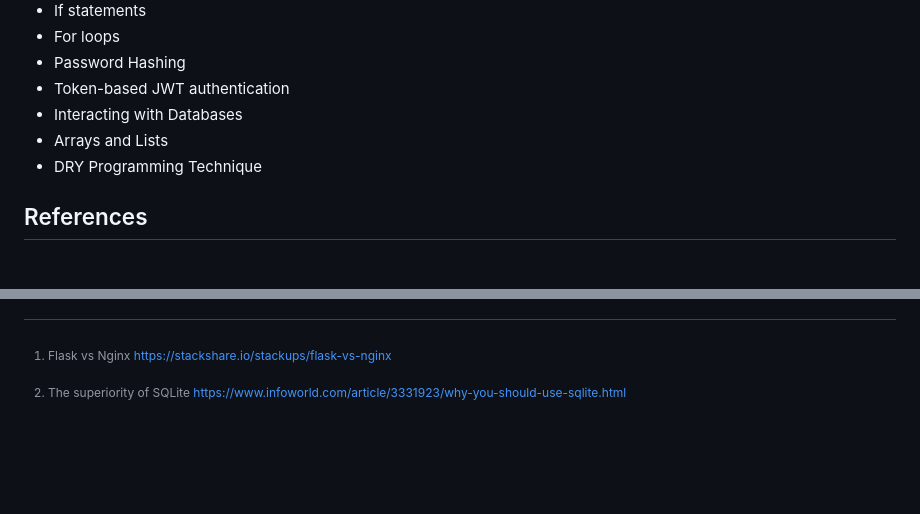
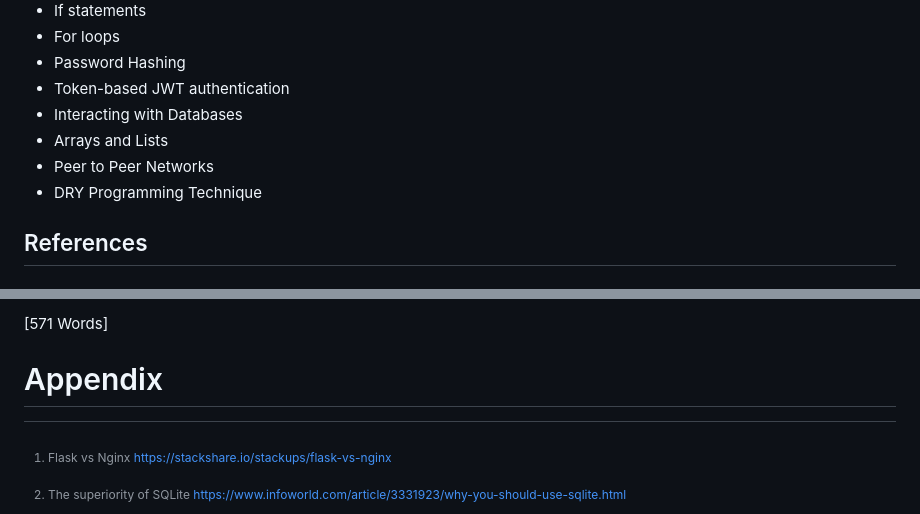
Before and after one commit to Alsa2/g4, a Markdown page: README.md, 2 parts joined by grey strips. Rendered like a GitHub page; blank space fills up the shorter version.

```diff
--- a/README.md
+++ b/README.md
@@ -162,6 +164,7 @@ Considering the clients requirements there is a strong need for a platform where
 - Token-based JWT authentication
 - Interacting with Databases
 - Arrays and Lists
+- Peer to Peer Networks
 - DRY Programming Technique
 
 ## References
@@ -699,3 +719,6 @@ good
+[571 Words]
+
+# Appendix
 [^1]: Flask vs Nginx https://stackshare.io/stackups/flask-vs-nginx
 [^2]: The superiority of SQLite https://www.infoworld.com/article/3331923/why-you-should-use-sqlite.html
 [^3]: Why is bootstrap betterhttps://www.jadeglobal.com/blog/6-reasons-use-bootstrap-5-better-ui-development
```
Also changed, not shown: other parts of README.md (+39 -20 lines), assets/documentation/data_entry_post_table.png.
